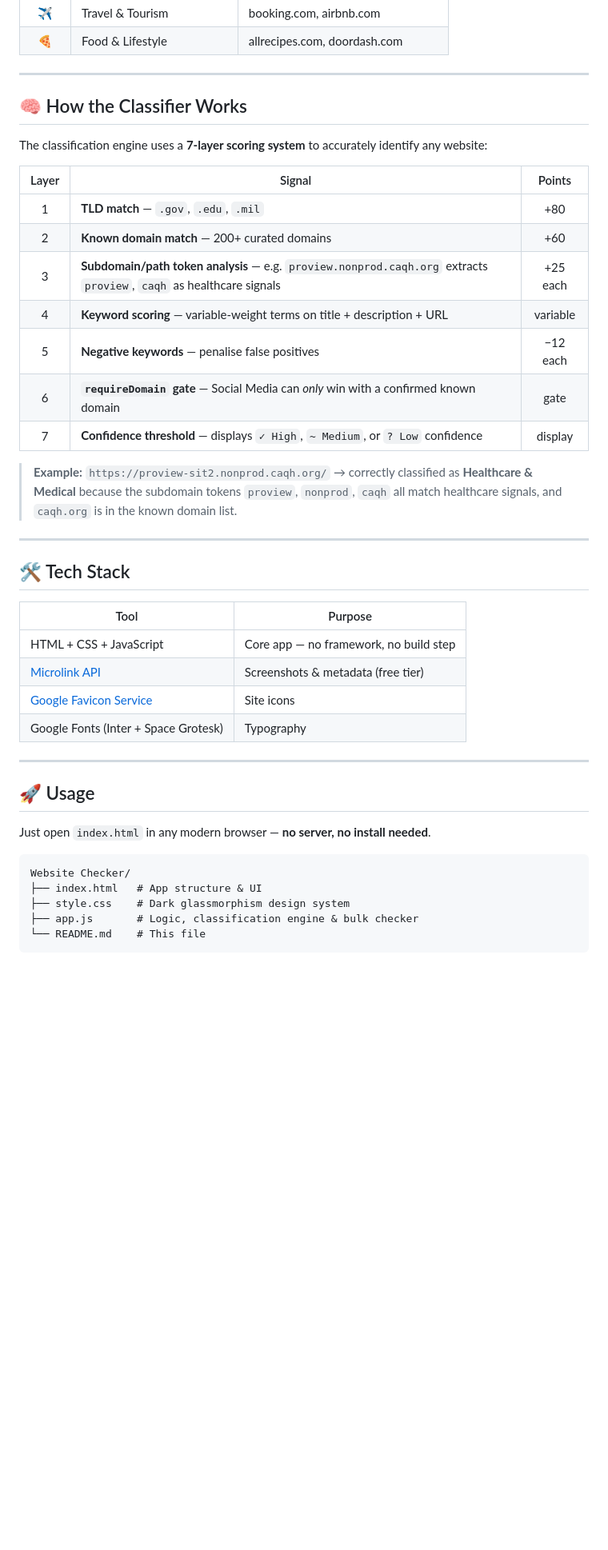
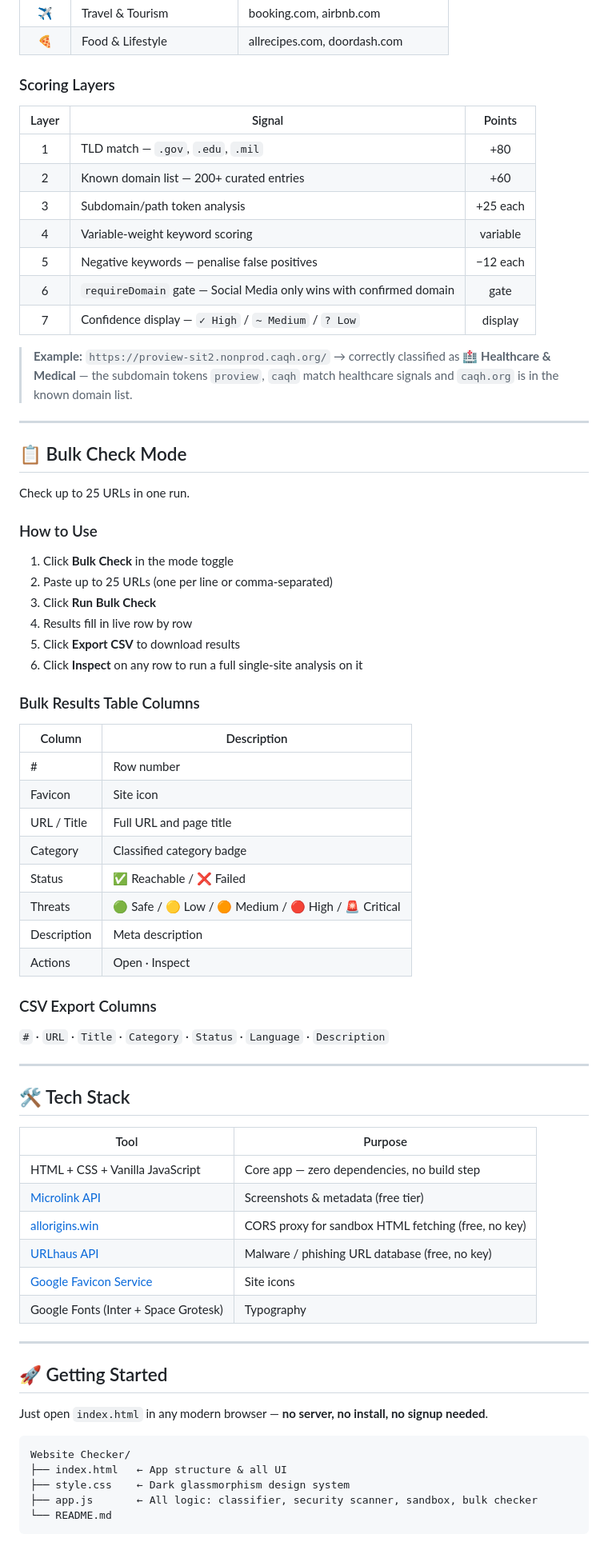
Before and after one commit to cyberlog69/sitescope, a Markdown page: README.md, the part around one of its changes. Shown at 80% size. GitHub-like rendering; blank space fills up the shorter version.

````diff
--- a/README.md
+++ b/README.md
@@ -50,23 +150,51 @@
 | ✈️ | Travel & Tourism | booking.com, airbnb.com |
 | 🍕 | Food & Lifestyle | allrecipes.com, doordash.com |
 
----
-
-## 🧠 How the Classifier Works
-
-The classification engine uses a **7-layer scoring system** to accurately identify any website:
+### Scoring Layers
 
 | Layer | Signal | Points |
 |:---:|---|:---:|
-| 1 | **TLD match** — `.gov`, `.edu`, `.mil` | +80 |
-| 2 | **Known domain match** — 200+ curated domains | +60 |
-| 3 | **Subdomain/path token analysis** — e.g. `proview.nonprod.caqh.org` extracts `proview`, `caqh` as healthcare signals | +25 each |
-| 4 | **Keyword scoring** — variable-weight terms on title + description + URL | variable |
-| 5 | **Negative keywords** — penalise false positives | −12 each |
-| 6 | **`requireDomain` gate** — Social Media can *only* win with a confirmed known domain | gate |
-| 7 | **Confidence threshold** — displays `✓ High`, `~ Medium`, or `? Low` confidence | display |
+| 1 | TLD match — `.gov`, `.edu`, `.mil` | +80 |
+| 2 | Known domain list — 200+ curated entries | +60 |
+| 3 | Subdomain/path token analysis | +25 each |
+| 4 | Variable-weight keyword scoring | variable |
+| 5 | Negative keywords — penalise false positives | −12 each |
+| 6 | `requireDomain` gate — Social Media only wins with confirmed domain | gate |
+| 7 | Confidence display — `✓ High` / `~ Medium` / `? Low` | display |
 
-> **Example:** `https://proview-sit2.nonprod.caqh.org/` → correctly classified as **Healthcare & Medical** because the subdomain tokens `proview`, `nonprod`, `caqh` all match healthcare signals, and `caqh.org` is in the known domain list.
+> **Example:** `https://proview-sit2.nonprod.caqh.org/` → correctly classified as **🏥 Healthcare & Medical** — the subdomain tokens `proview`, `caqh` match healthcare signals and `caqh.org` is in the known domain list.
+
+---
+
+## 📋 Bulk Check Mode
+
+Check up to 25 URLs in one run.
+
+### How to Use
+
+1. Click **Bulk Check** in the mode toggle
+2. Paste up to 25 URLs (one per line or comma-separated)
+3. Click **Run Bulk Check**
+4. Results fill in live row by row
+5. Click **Export CSV** to download results
+6. Click **Inspect** on any row to run a full single-site analysis on it
+
+### Bulk Results Table Columns
+
+| Column | Description |
+|---|---|
+| # | Row number |
+| Favicon | Site icon |
+| URL / Title | Full URL and page title |
+| Category | Classified category badge |
+| Status | ✅ Reachable / ❌ Failed |
+| Threats | 🟢 Safe / 🟡 Low / 🟠 Medium / 🔴 High / 🚨 Critical |
+| Description | Meta description |
+| Actions | Open · Inspect |
+
+### CSV Export Columns
+
+`#` · `URL` · `Title` · `Category` · `Status` · `Language` · `Description`
 
 ---
 
@@ -74,21 +202,23 @@ The classification engine uses a **7-layer scoring system** to accurately identi
 
 | Tool | Purpose |
 |---|---|
-| HTML + CSS + JavaScript | Core app — no framework, no build step |
+| HTML + CSS + Vanilla JavaScript | Core app — zero dependencies, no build step |
 | [Microlink API](https://microlink.io) | Screenshots & metadata (free tier) |
+| [allorigins.win](https://allorigins.win) | CORS proxy for sandbox HTML fetching (free, no key) |
+| [URLhaus API](https://urlhaus.abuse.ch) | Malware / phishing URL database (free, no key) |
 | [Google Favicon Service](https://www.google.com/s2/favicons) | Site icons |
 | Google Fonts (Inter + Space Grotesk) | Typography |
 
 ---
 
-## 🚀 Usage
+## 🚀 Getting Started
 
-Just open `index.html` in any modern browser — **no server, no install needed**.
+Just open `index.html` in any modern browser — **no server, no install, no signup needed**.
 
 ```
 Website Checker/
-├── index.html   # App structure & UI
-├── style.css    # Dark glassmorphism design system
-├── app.js       # Logic, classification engine & bulk checker
-└── README.md    # This file
+├── index.html   ← App structure & all UI
+├── style.css    ← Dark glassmorphism design system
+├── app.js       ← All logic: classifier, security scanner, sandbox, bulk checker
+└── README.md
 ```
````
Also changed, not shown: other parts of README.md (+130 -51 lines).
